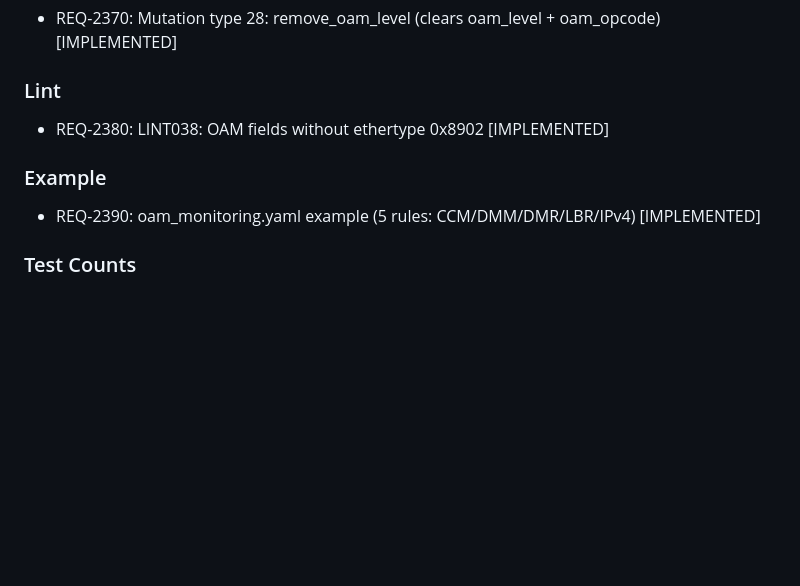
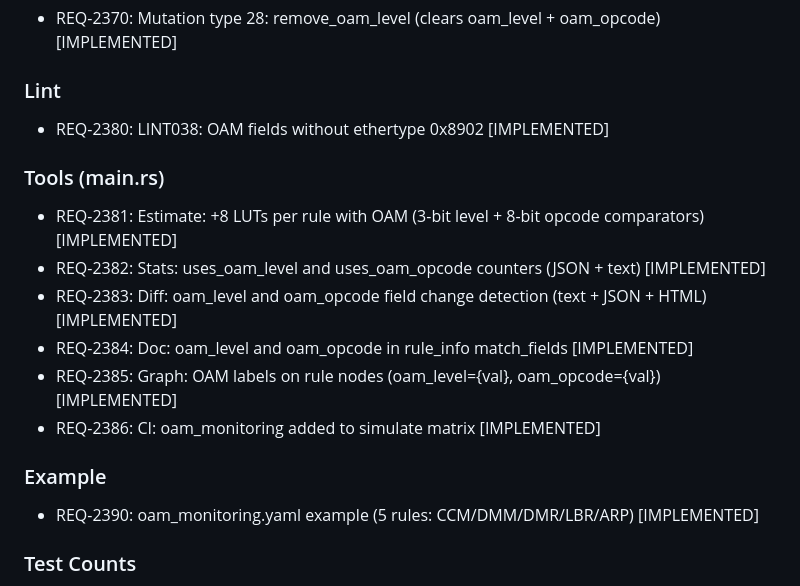
Before and after one commit to joemooney/pacgate, a Markdown page: REQUIREMENTS.md, the part around the change. Rendered like a GitHub page; blank space fills up the shorter version.

Commit message:
Update docs: OAM tools requirements + test counts for Phase 25.5 Batch 4
Add REQ-2381 through REQ-2386 for OAM tools integration (estimate, stats,
diff, doc, graph, CI). Update test counts to 426 unit + 317 integration = 743.

Co-Authored-By: Claude Opus 4.6 <noreply@anthropic.com>

```diff
--- a/REQUIREMENTS.md
+++ b/REQUIREMENTS.md
@@ -1193,8 +1193,16 @@
 ### Lint
 - REQ-2380: LINT038: OAM fields without ethertype 0x8902 [IMPLEMENTED]
 
+### Tools (main.rs)
+- REQ-2381: Estimate: +8 LUTs per rule with OAM (3-bit level + 8-bit opcode comparators) [IMPLEMENTED]
+- REQ-2382: Stats: uses_oam_level and uses_oam_opcode counters (JSON + text) [IMPLEMENTED]
+- REQ-2383: Diff: oam_level and oam_opcode field change detection (text + JSON + HTML) [IMPLEMENTED]
+- REQ-2384: Doc: oam_level and oam_opcode in rule_info match_fields [IMPLEMENTED]
+- REQ-2385: Graph: OAM labels on rule nodes (oam_level={val}, oam_opcode={val}) [IMPLEMENTED]
+- REQ-2386: CI: oam_monitoring added to simulate matrix [IMPLEMENTED]
+
 ### Example
-- REQ-2390: oam_monitoring.yaml example (5 rules: CCM/DMM/DMR/LBR/IPv4) [IMPLEMENTED]
+- REQ-2390: oam_monitoring.yaml example (5 rules: CCM/DMM/DMR/LBR/ARP) [IMPLEMENTED]
 
 ### Test Counts
 - REQ-2395: 426 Rust unit tests (through Phase 25.5) [IMPLEMENTED]
```
Also changed, not shown: CLAUDE.md (+1 -1 lines).
